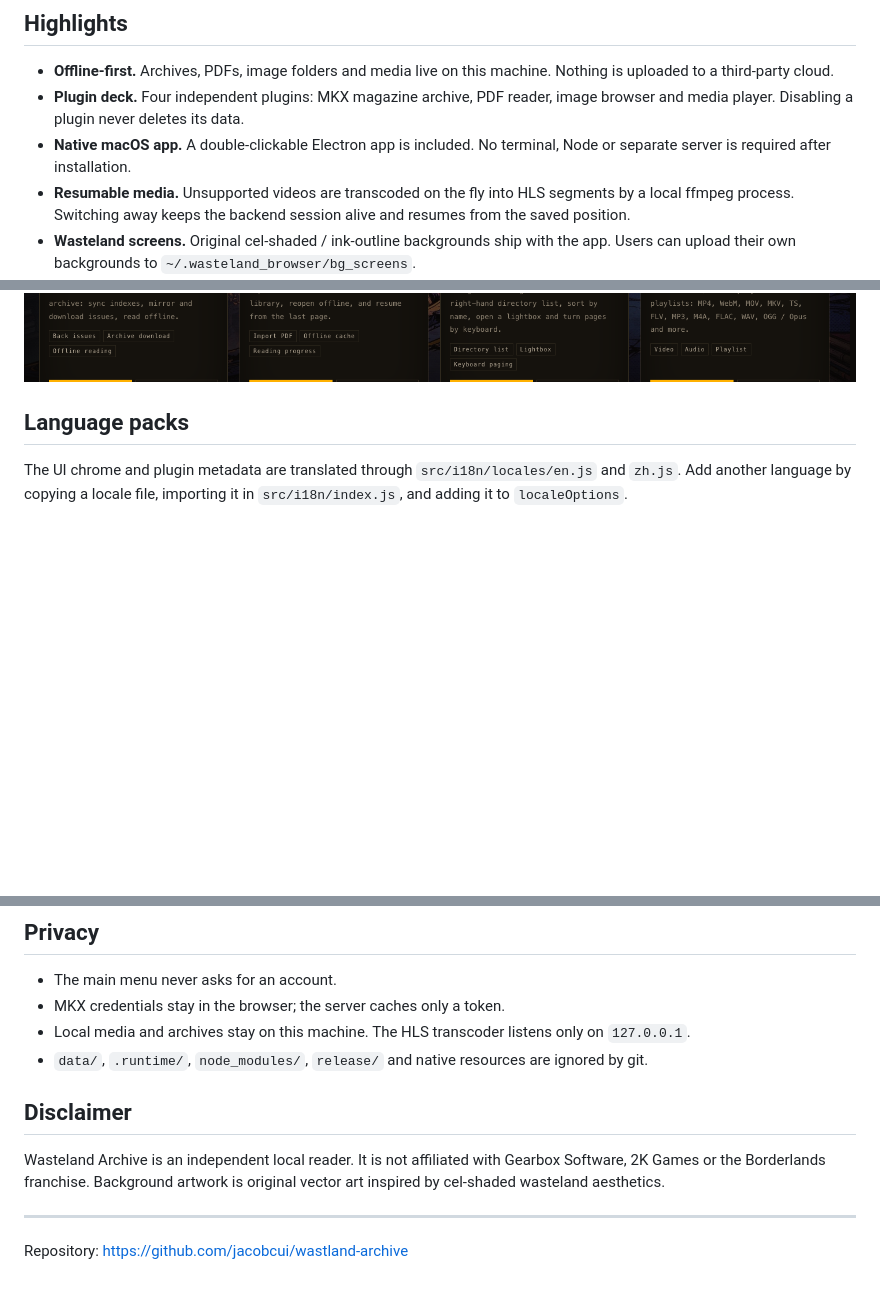
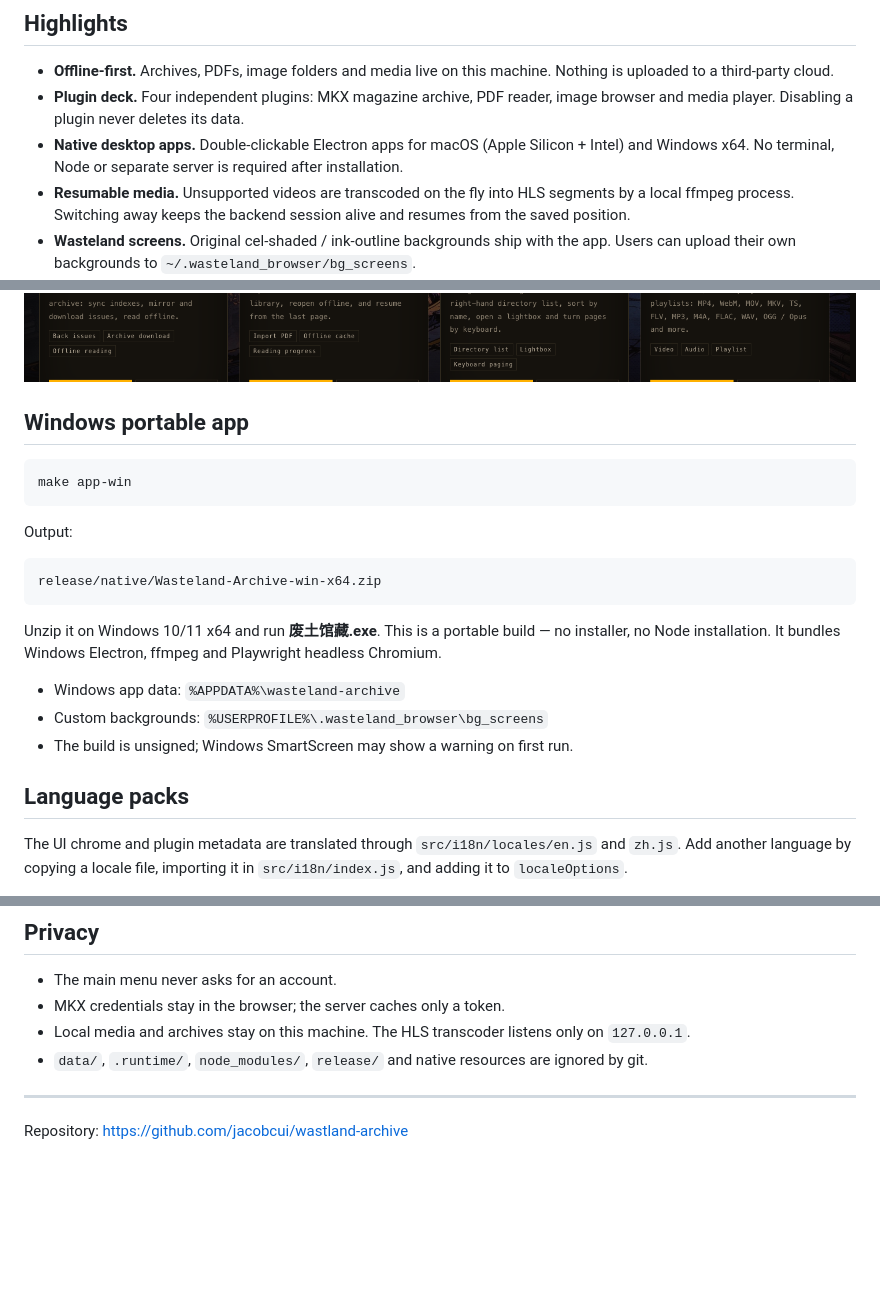
Before and after one commit to jacobcui/wastland-archive, a Markdown page: README.md, 3 parts joined by grey strips. GitHub-like rendering; blank space fills up the shorter version.

````diff
--- a/README.md
+++ b/README.md
@@ -12,7 +12,7 @@ English | [简体中文](langs/README.zh-CN.md)
 
 - **Offline-first.** Archives, PDFs, image folders and media live on this machine. Nothing is uploaded to a third-party cloud.
 - **Plugin deck.** Four independent plugins: MKX magazine archive, PDF reader, image browser and media player. Disabling a plugin never deletes its data.
-- **Native macOS app.** A double-clickable Electron app is included. No terminal, Node or separate server is required after installation.
+- **Native desktop apps.** Double-clickable Electron apps for macOS (Apple Silicon + Intel) and Windows x64. No terminal, Node or separate server is required after installation.
 - **Resumable media.** Unsupported videos are transcoded on the fly into HLS segments by a local ffmpeg process. Switching away keeps the backend session alive and resumes from the saved position.
 - **Wasteland screens.** Original cel-shaded / ink-outline backgrounds ship with the app. Users can upload their own backgrounds to `~/.wasteland_browser/bg_screens`.
 - **Bilingual UI.** Switch between English and 简体中文 from the top bar. Language packs live in `src/i18n/locales`.
@@ -146,6 +147,24 @@ Both DMGs contain the app plus an **Applications shortcut**. Open the DMG and dr
   `xattr -dr com.apple.quarantine "废土馆藏.app"`
 
 ![Native app](docs/native-app.png)
+
+## Windows portable app
+
+```bash
+make app-win
+```
+
+Output:
+
+```text
+release/native/Wasteland-Archive-win-x64.zip
+```
+
+Unzip it on Windows 10/11 x64 and run **废土馆藏.exe**. This is a portable build — no installer, no Node installation. It bundles Windows Electron, ffmpeg and Playwright headless Chromium.
+
+- Windows app data: `%APPDATA%\wasteland-archive`
+- Custom backgrounds: `%USERPROFILE%\.wasteland_browser\bg_screens`
+- The build is unsigned; Windows SmartScreen may show a warning on first run.
 
 ## Language packs
 
@@ -215,10 +234,6 @@ langs/           Translated READMEs
 - Local media and archives stay on this machine. The HLS transcoder listens only on `127.0.0.1`.
 - `data/`, `.runtime/`, `node_modules/`, `release/` and native resources are ignored by git.
 
-## Disclaimer
-
-Wasteland Archive is an independent local reader. It is not affiliated with Gearbox Software, 2K Games or the Borderlands franchise. Background artwork is original vector art inspired by cel-shaded wasteland aesthetics.
-
 ---
 
 Repository: <https://github.com/jacobcui/wastland-archive>
````
Also changed, not shown: other parts of README.md (+1 -0 lines), CHANGELOG.md (+2 -1 lines), langs/README.zh-CN.md (+20 -5 lines), build/dmg-background.png (added), 10 other files.
